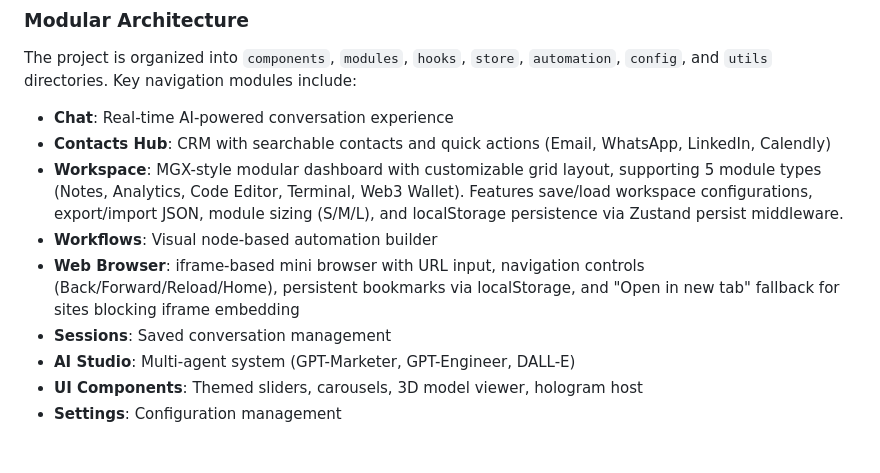
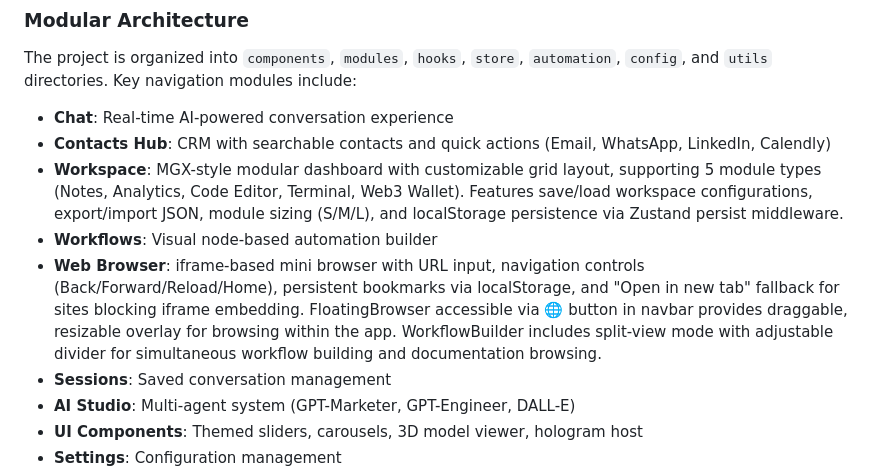
Before and after one commit to becmacc/beyflow-chat, a Markdown page: replit.md, the part around the change. Rendered like a GitHub page; blank space fills up the shorter version.

Commit message:
Improve web browser functionality and add floating browser window
Update replit.md to include details about the new FloatingBrowser and split-view mode in WorkflowBuilder.

Replit-Commit-Author: Agent
Replit-Commit-Session-Id: 11cdf30a-6a28-478b-9267-0b4da238ec50
Replit-Commit-Checkpoint-Type: full_checkpoint
Replit-Commit-Screenshot-Url: https://storage.googleapis.com/screenshot-production-us-central1/017bf155-5bfa-498d-98d0-7bcf51469cb5/11cdf30a-6a28-478b-9267-0b4da238ec50/pL8fTsv

```diff
--- a/replit.md
+++ b/replit.md
@@ -77,7 +77,7 @@ The project is organized into `components`, `modules`, `hooks`, `store`, `automa
 - **Contacts Hub**: CRM with searchable contacts and quick actions (Email, WhatsApp, LinkedIn, Calendly)
 - **Workspace**: MGX-style modular dashboard with customizable grid layout, supporting 5 module types (Notes, Analytics, Code Editor, Terminal, Web3 Wallet). Features save/load workspace configurations, export/import JSON, module sizing (S/M/L), and localStorage persistence via Zustand persist middleware.
 - **Workflows**: Visual node-based automation builder
-- **Web Browser**: iframe-based mini browser with URL input, navigation controls (Back/Forward/Reload/Home), persistent bookmarks via localStorage, and "Open in new tab" fallback for sites blocking iframe embedding
+- **Web Browser**: iframe-based mini browser with URL input, navigation controls (Back/Forward/Reload/Home), persistent bookmarks via localStorage, and "Open in new tab" fallback for sites blocking iframe embedding. FloatingBrowser accessible via 🌐 button in navbar provides draggable, resizable overlay for browsing within the app. WorkflowBuilder includes split-view mode with adjustable divider for simultaneous workflow building and documentation browsing.
 - **Sessions**: Saved conversation management
 - **AI Studio**: Multi-agent system (GPT-Marketer, GPT-Engineer, DALL-E)
 - **UI Components**: Themed sliders, carousels, 3D model viewer, hologram host
```
